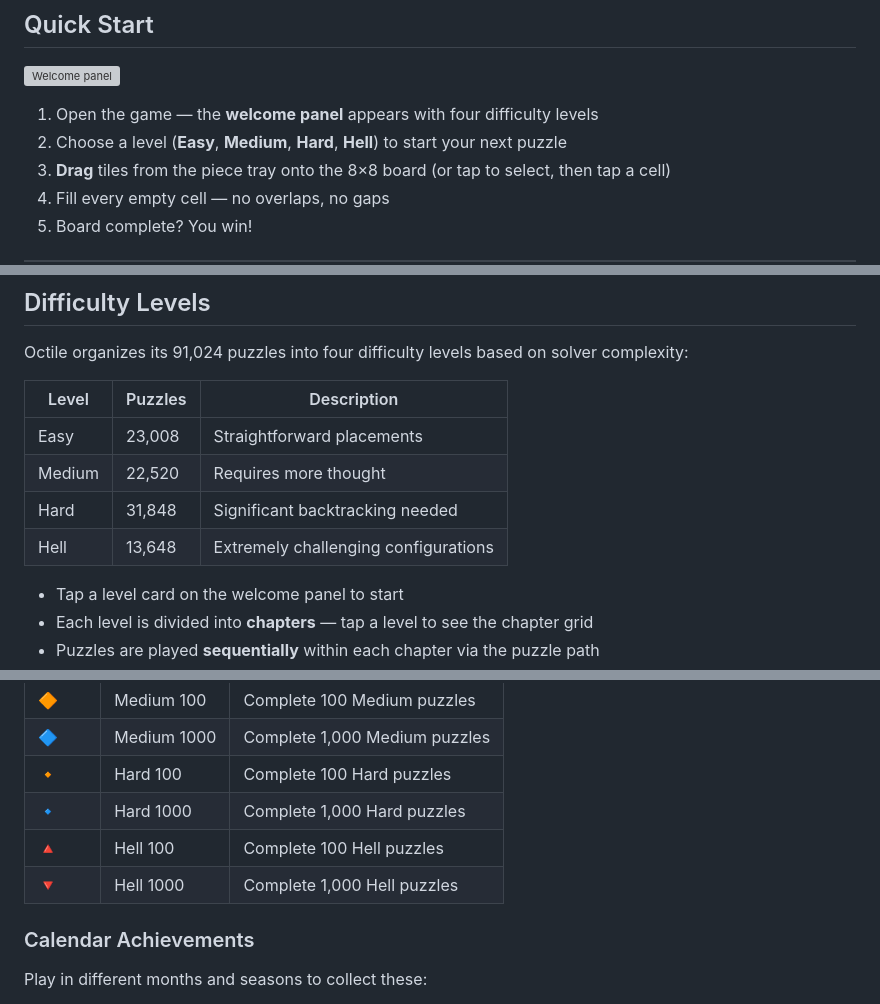
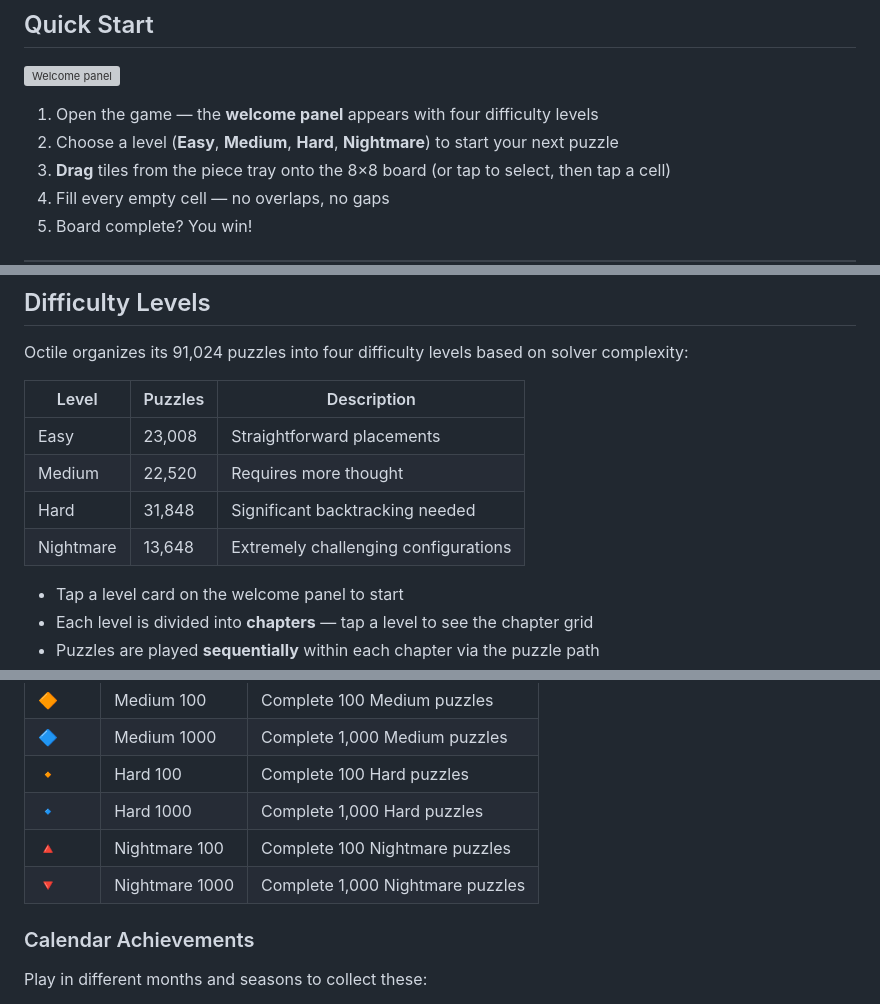
Before and after one commit to mtaleon/octile, a Markdown page: docs/how-to-play.md, 3 parts joined by grey strips. Rendered like a GitHub page; grey boxes are pictures that could not be loaded.

Commit message:
Replace 'Hell' with 'Nightmare' in all docs

```diff
--- a/docs/how-to-play.md
+++ b/docs/how-to-play.md
@@ -5,7 +5,7 @@
 ![Welcome panel](png/app/en/welcome.png)
 
 1. Open the game — the **welcome panel** appears with four difficulty levels
-2. Choose a level (**Easy**, **Medium**, **Hard**, **Hell**) to start your next puzzle
+2. Choose a level (**Easy**, **Medium**, **Hard**, **Nightmare**) to start your next puzzle
 3. **Drag** tiles from the piece tray onto the 8×8 board (or tap to select, then tap a cell)
 4. Fill every empty cell — no overlaps, no gaps
 5. Board complete? You win!
@@ -21,7 +21,7 @@ Octile organizes its 91,024 puzzles into four difficulty levels based on solver
 | Easy       | 23,008  | Straightforward placements           |
 | Medium     | 22,520  | Requires more thought                |
 | Hard       | 31,848  | Significant backtracking needed      |
-| Hell       | 13,648  | Extremely challenging configurations |
+| Nightmare  | 13,648  | Extremely challenging configurations |
 
 - Tap a level card on the welcome panel to start
 - Each level is divided into **chapters** — tap a level to see the chapter grid
@@ -250,8 +250,8 @@ Octile has **57 badges** across 3 tabs. Open the menu and tap **Achievements** t
 | 🔷    | Medium 1000      | Complete 1,000 Medium puzzles  |
 | 🔸    | Hard 100         | Complete 100 Hard puzzles      |
 | 🔹    | Hard 1000        | Complete 1,000 Hard puzzles    |
-| 🔺    | Hell 100         | Complete 100 Hell puzzles      |
-| 🔻    | Hell 1000        | Complete 1,000 Hell puzzles    |
+| 🔺    | Nightmare 100    | Complete 100 Nightmare puzzles      |
+| 🔻    | Nightmare 1000   | Complete 1,000 Nightmare puzzles    |
 
 ### Calendar Achievements
 
```
Also changed, not shown: other parts of docs/how-to-play.md (+1 -1 lines), docs/design.md (+2 -2 lines), docs/play-store-listing.md (+1 -1 lines).
